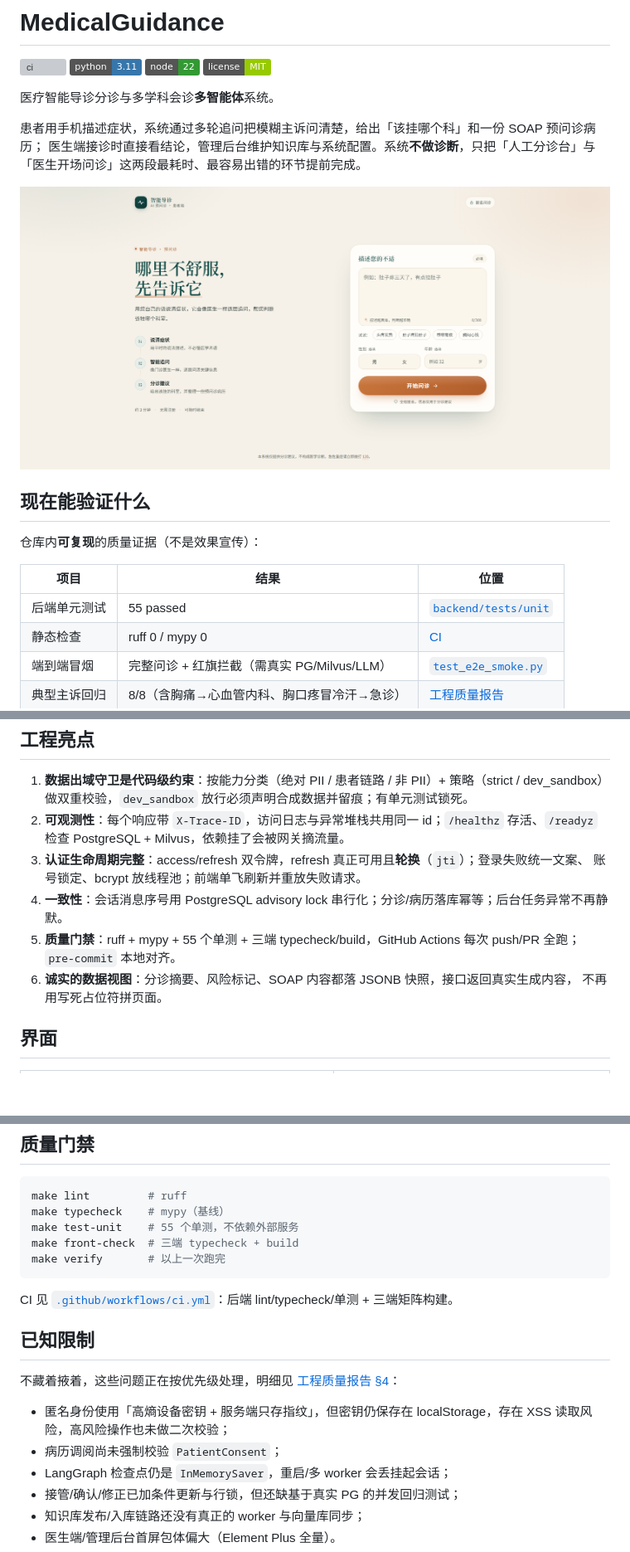
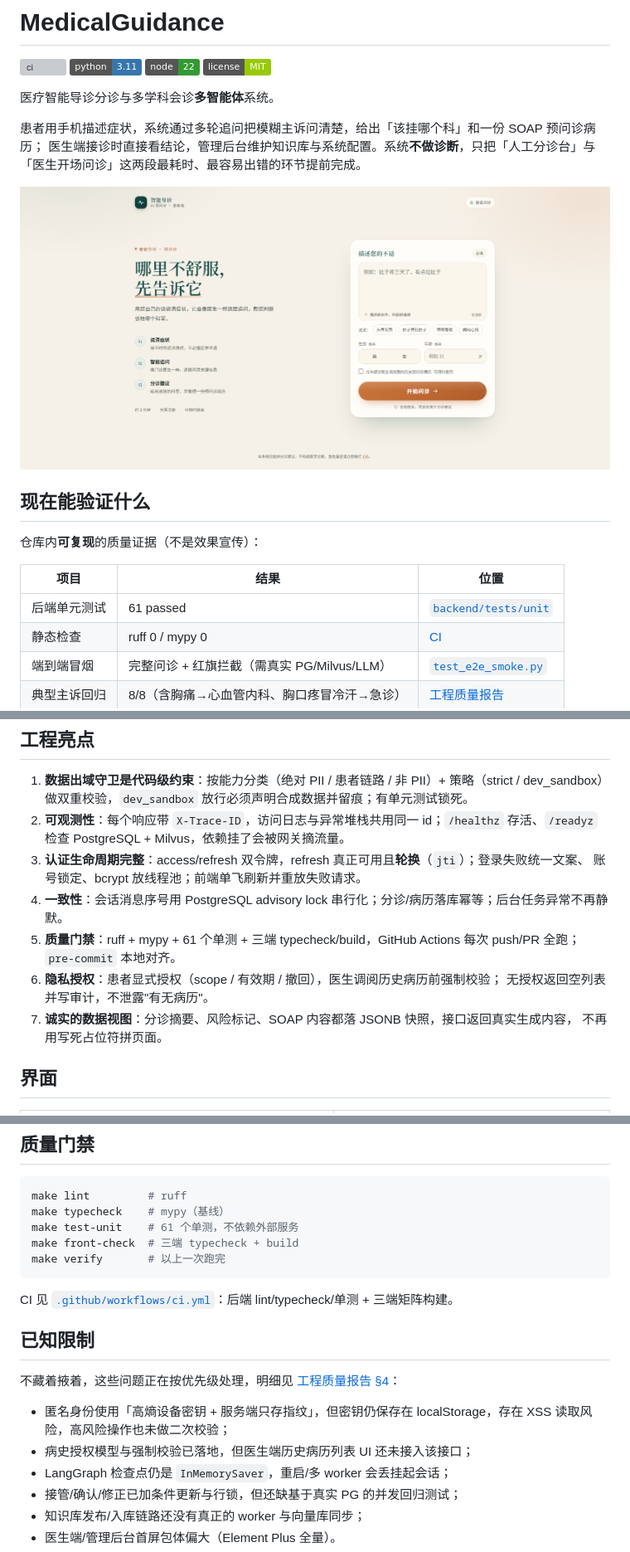
Before and after one commit to freeCode454/medical-guidance, a Markdown page: README.md, 3 parts joined by grey strips. Shown: that part at 83% size. GitHub-like rendering; pictures changed too: docs/assets/patient-home-desktop.png; badges without logos; blank space fills up the shorter version; grey boxes are pictures that could not be loaded.

````diff
--- a/README.md
+++ b/README.md
@@ -19,7 +19,7 @@
 
 | 项目 | 结果 | 位置 |
 |---|---|---|
-| 后端单元测试 | 55 passed | [`backend/tests/unit`](backend/tests/unit) |
+| 后端单元测试 | 61 passed | [`backend/tests/unit`](backend/tests/unit) |
 | 静态检查 | ruff 0 / mypy 0 | [CI](.github/workflows/ci.yml) |
 | 端到端冒烟 | 完整问诊 + 红旗拦截（需真实 PG/Milvus/LLM） | [`test_e2e_smoke.py`](backend/tests/test_e2e_smoke.py) |
 | 典型主诉回归 | 8/8（含胸痛→心血管内科、胸口疼冒冷汗→急诊） | [工程质量报告](docs/05-工程质量报告.md) |
@@ -59,9 +59,11 @@
 3. **认证生命周期完整**：access/refresh 双令牌，refresh 真正可用且**轮换**（`jti`）；登录失败统一文案、
    账号锁定、bcrypt 放线程池；前端单飞刷新并重放失败请求。
 4. **一致性**：会话消息序号用 PostgreSQL advisory lock 串行化；分诊/病历落库幂等；后台任务异常不再静默。
-5. **质量门禁**：ruff + mypy + 55 个单测 + 三端 typecheck/build，GitHub Actions 每次 push/PR 全跑；
+5. **质量门禁**：ruff + mypy + 61 个单测 + 三端 typecheck/build，GitHub Actions 每次 push/PR 全跑；
    `pre-commit` 本地对齐。
-6. **诚实的数据视图**：分诊摘要、风险标记、SOAP 内容都落 JSONB 快照，接口返回真实生成内容，
+6. **隐私授权**：患者显式授权（scope / 有效期 / 撤回），医生调阅历史病历前强制校验；
+   无授权返回空列表并写审计，不泄露"有无病历"。
+7. **诚实的数据视图**：分诊摘要、风险标记、SOAP 内容都落 JSONB 快照，接口返回真实生成内容，
    不再用写死占位符拼页面。
 
 ## 界面
@@ -169,7 +171,7 @@ cd frontend/admin_web  && npm install && npm run dev   # 5175
 ```bash
 make lint         # ruff
 make typecheck    # mypy（基线）
-make test-unit    # 55 个单测，不依赖外部服务
+make test-unit    # 61 个单测，不依赖外部服务
 make front-check  # 三端 typecheck + build
 make verify       # 以上一次跑完
 ```
@@ -181,7 +183,7 @@ CI 见 [`.github/workflows/ci.yml`](.github/workflows/ci.yml)：后端 lint/type
 不藏着掖着，这些问题正在按优先级处理，明细见 [工程质量报告 §4](docs/05-工程质量报告.md#4-仍未解决按优先级)：
 
 - 匿名身份使用「高熵设备密钥 + 服务端只存指纹」，但密钥仍保存在 localStorage，存在 XSS 读取风险，高风险操作也未做二次校验；
-- 病历调阅尚未强制校验 `PatientConsent`；
+- 病史授权模型与强制校验已落地，但医生端历史病历列表 UI 还未接入该接口；
 - LangGraph 检查点仍是 `InMemorySaver`，重启/多 worker 会丢挂起会话；
 - 接管/确认/修正已加条件更新与行锁，但还缺基于真实 PG 的并发回归测试；
 - 知识库发布/入库链路还没有真正的 worker 与向量库同步；
````
Also changed, not shown: docs/05-工程质量报告.md (+7 -6 lines), docs/代码编写顺序.md (+1 -0 lines), 8 other files.
